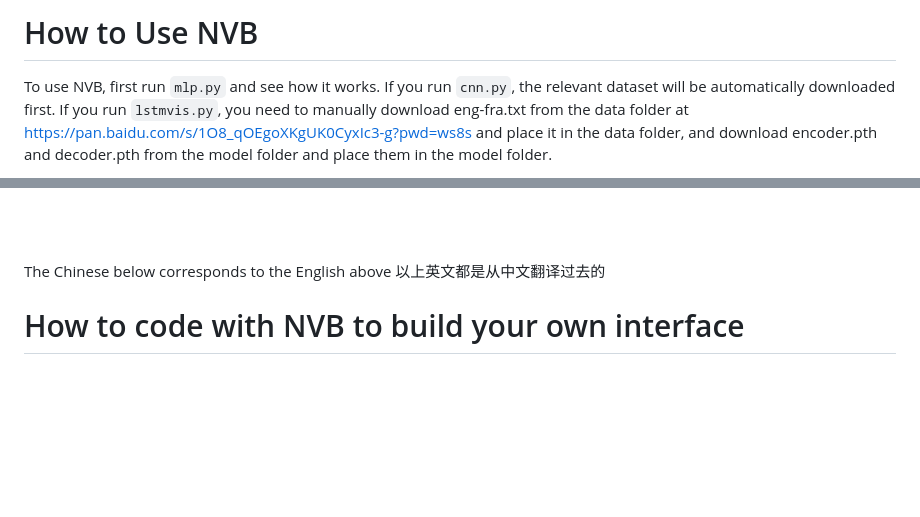
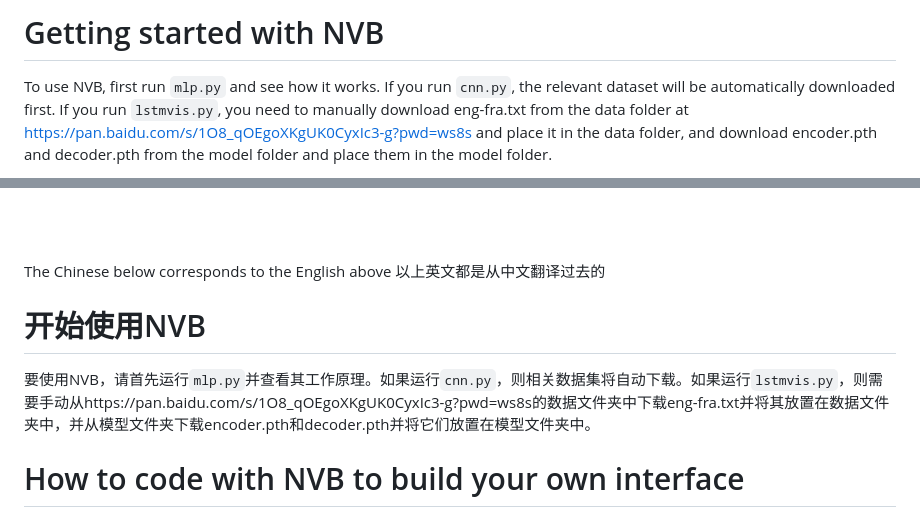
Before and after one commit to NaClSSS/NVB, a Markdown page: README.md, 2 parts joined by grey strips. Drawn GitHub-style; blank space fills up the shorter version.

```diff
--- a/README.md
+++ b/README.md
@@ -1,4 +1,4 @@
-# How to Use NVB
+# Getting started with NVB
 
 To use NVB, first run `mlp.py` and see how it works. If you run `cnn.py`, the relevant dataset will be automatically downloaded first. If you run `lstmvis.py`, you need to manually download eng-fra.txt from the data folder at https://pan.baidu.com/s/1O8_qOEgoXKgUK0CyxIc3-g?pwd=ws8s and place it in the data folder, and download encoder.pth and decoder.pth from the model folder and place them in the model folder.
 
@@ -105,6 +105,10 @@ Further explanations, detailed instructions, user manuals, and API documents wil
 \
 The Chinese below corresponds to the English above
 以上英文都是从中文翻译过去的
+
+# 开始使用NVB
+要使用NVB，请首先运行`mlp.py`并查看其工作原理。如果运行`cnn.py`，则相关数据集将自动下载。如果运行`lstmvis.py`，则需要手动从https://pan.baidu.com/s/1O8_qOEgoXKgUK0CyxIc3-g?pwd=ws8s的数据文件夹中下载eng-fra.txt并将其放置在数据文件夹中，并从模型文件夹下载encoder.pth和decoder.pth并将它们放置在模型文件夹中。
+
 # How to code with NVB to build your own interface
 NVB就像可视分析框架，但是它的可视化是以视图为基本单位。你想要往界面上添加什么视图，就创建一个那种视图的对象就好。
 例如：
```
